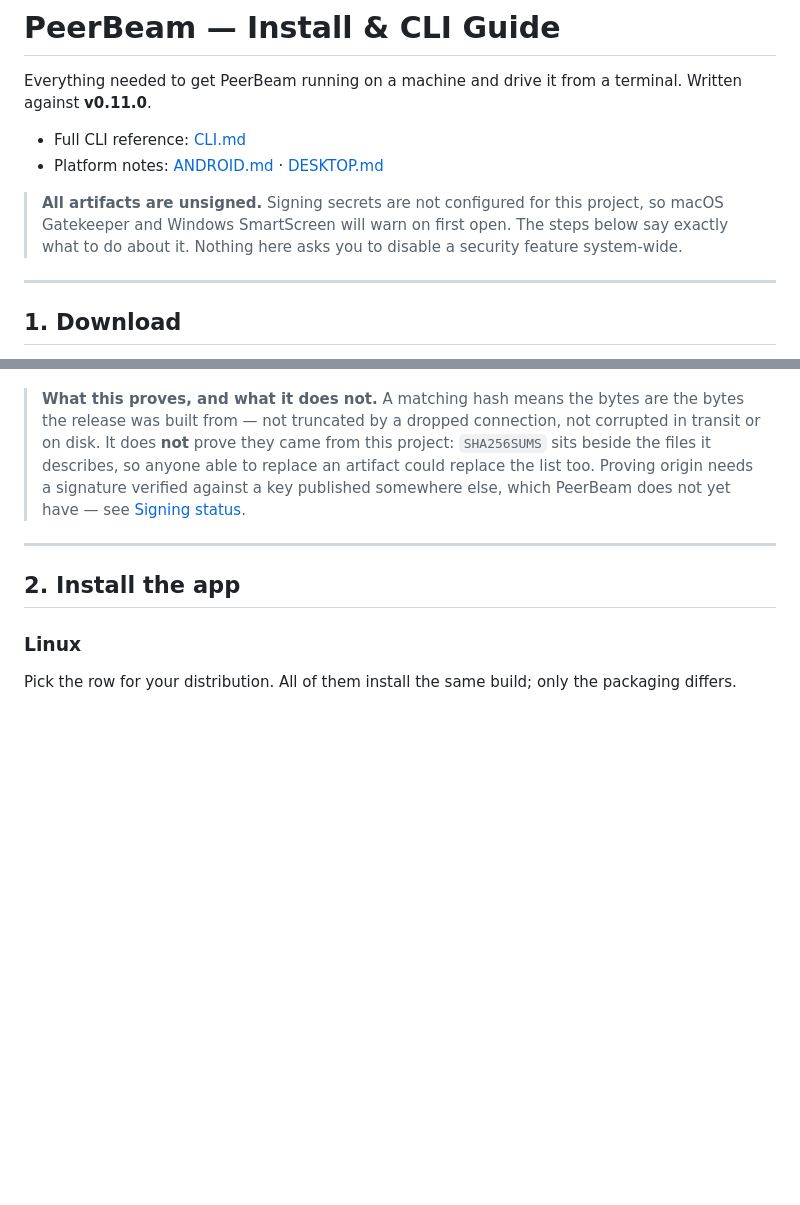
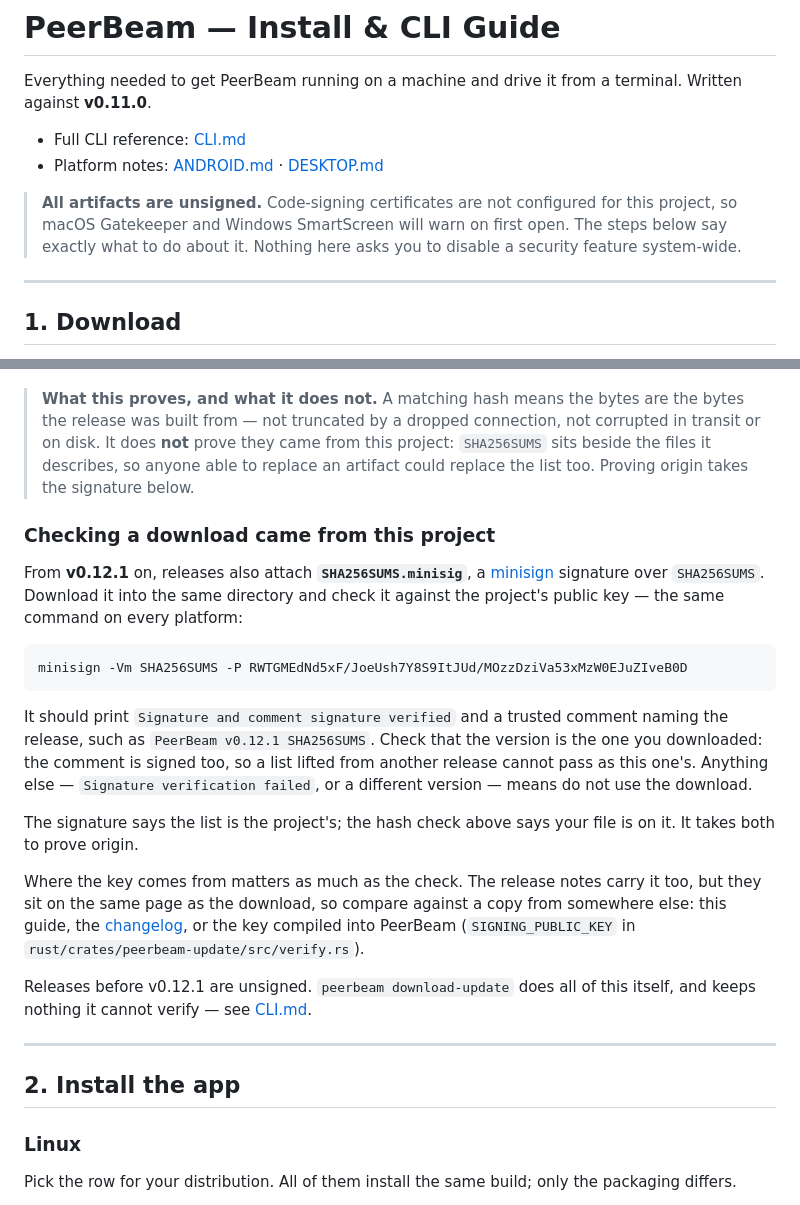
Before and after one commit to alpha-neo-omega/PeerBeam, a Markdown page: docs/GUIDE.md, 2 parts joined by grey strips. Rendered like a GitHub page; blank space fills up the shorter version.

````diff
--- a/docs/GUIDE.md
+++ b/docs/GUIDE.md
@@ -6,10 +6,10 @@ terminal. Written against **v0.11.0**.
 - Full CLI reference: [CLI.md](CLI.md)
 - Platform notes: [ANDROID.md](ANDROID.md) · [DESKTOP.md](DESKTOP.md)
 
-> **All artifacts are unsigned.** Signing secrets are not configured for this
-> project, so macOS Gatekeeper and Windows SmartScreen will warn on first open.
-> The steps below say exactly what to do about it. Nothing here asks you to
-> disable a security feature system-wide.
+> **All artifacts are unsigned.** Code-signing certificates are not configured
+> for this project, so macOS Gatekeeper and Windows SmartScreen will warn on
+> first open. The steps below say exactly what to do about it. Nothing here asks
+> you to disable a security feature system-wide.
 
 ---
 
@@ -70,9 +70,38 @@ checked, and a real mismatch still fails.
 > the bytes the release was built from — not truncated by a dropped connection,
 > not corrupted in transit or on disk. It does **not** prove they came from this
 > project: `SHA256SUMS` sits beside the files it describes, so anyone able to
-> replace an artifact could replace the list too. Proving origin needs a
-> signature verified against a key published somewhere else, which PeerBeam does
-> not yet have — see [Signing status](RELEASE.md#signing-status).
+> replace an artifact could replace the list too. Proving origin takes the
+> signature below.
+
+### Checking a download came from this project
+
+From **v0.12.1** on, releases also attach **`SHA256SUMS.minisig`**, a
+[minisign](https://jedisct1.github.io/minisign/) signature over `SHA256SUMS`.
+Download it into the same directory and check it against the project's public
+key — the same command on every platform:
+
+```bash
+minisign -Vm SHA256SUMS -P RWTGMEdNd5xF/JoeUsh7Y8S9ItJUd/MOzzDziVa53xMzW0EJuZIveB0D
+```
+
+It should print `Signature and comment signature verified` and a trusted
+comment naming the release, such as `PeerBeam v0.12.1 SHA256SUMS`. Check that
+the version is the one you downloaded: the comment is signed too, so a list
+lifted from another release cannot pass as this one's. Anything else —
+`Signature verification failed`, or a different version — means do not use the
+download.
+
+The signature says the list is the project's; the hash check above says your
+file is on it. It takes both to prove origin.
+
+Where the key comes from matters as much as the check. The release notes carry
+it too, but they sit on the same page as the download, so compare against a
+copy from somewhere else: this guide, the [changelog](../CHANGELOG.md), or the
+key compiled into PeerBeam (`SIGNING_PUBLIC_KEY` in
+`rust/crates/peerbeam-update/src/verify.rs`).
+
+Releases before v0.12.1 are unsigned. `peerbeam download-update` does all of
+this itself, and keeps nothing it cannot verify — see [CLI.md](CLI.md).
 
 ---
 
````
Also changed, not shown: CHANGELOG.md (+6 -0 lines), docs/FEATURE_ROADMAP.md (+13 -25 lines).
